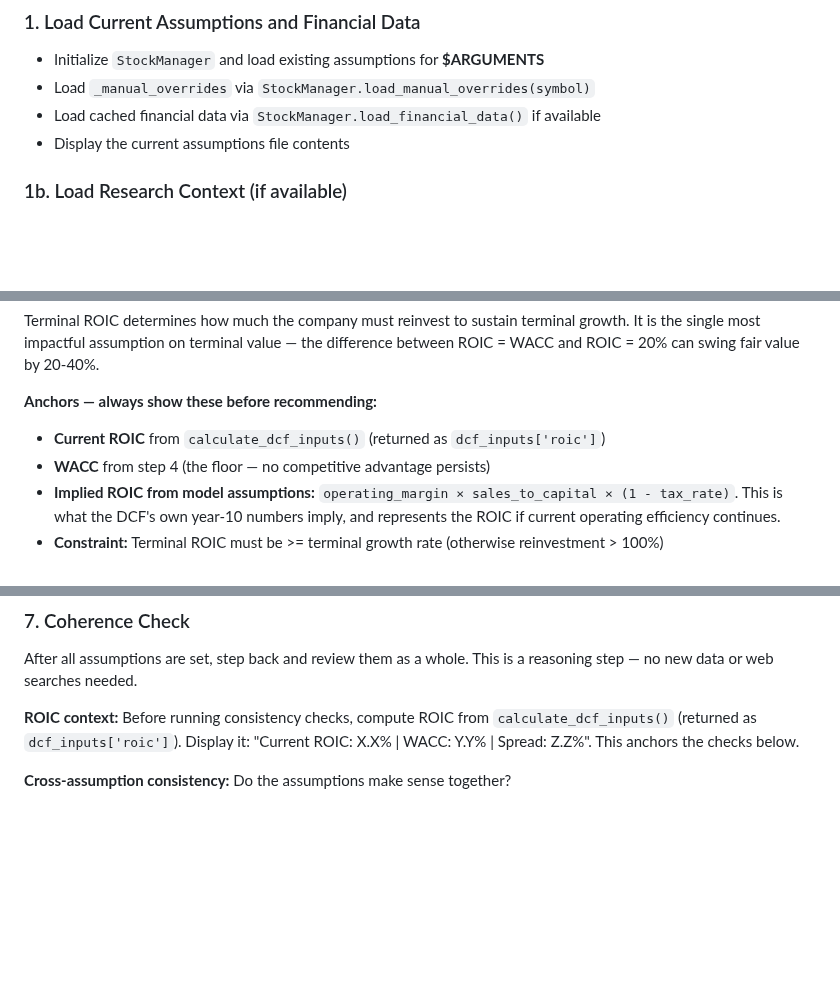
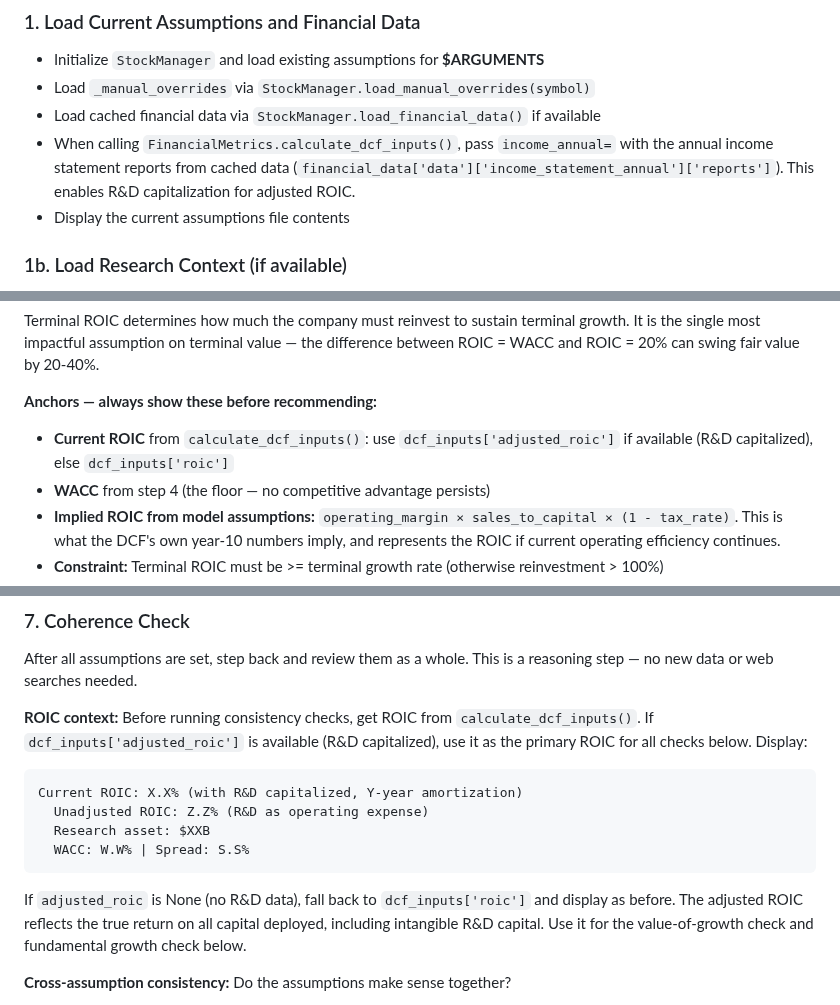
Before and after one commit to cimomo/intrinsic, a Markdown page: skills/calibrate/SKILL.md, 3 parts joined by grey strips. Drawn GitHub-style; blank space fills up the shorter version.

````diff
--- a/skills/calibrate/SKILL.md
+++ b/skills/calibrate/SKILL.md
@@ -55,6 +55,7 @@ Strip `--auto` from the ticker symbol (e.g., `MSFT --auto` → ticker is `MSFT`)
 - Initialize `StockManager` and load existing assumptions for **$ARGUMENTS**
 - Load `_manual_overrides` via `StockManager.load_manual_overrides(symbol)`
 - Load cached financial data via `StockManager.load_financial_data()` if available
+- When calling `FinancialMetrics.calculate_dcf_inputs()`, pass `income_annual=` with the annual income statement reports from cached data (`financial_data['data']['income_statement_annual']['reports']`). This enables R&D capitalization for adjusted ROIC.
 - Display the current assumptions file contents
 
 ### 1b. Load Research Context (if available)
@@ -200,7 +201,7 @@ Go through these in order:
 Terminal ROIC determines how much the company must reinvest to sustain terminal growth. It is the single most impactful assumption on terminal value — the difference between ROIC = WACC and ROIC = 20% can swing fair value by 20-40%.
 
 **Anchors — always show these before recommending:**
-- **Current ROIC** from `calculate_dcf_inputs()` (returned as `dcf_inputs['roic']`)
+- **Current ROIC** from `calculate_dcf_inputs()`: use `dcf_inputs['adjusted_roic']` if available (R&D capitalized), else `dcf_inputs['roic']`
 - **WACC** from step 4 (the floor — no competitive advantage persists)
 - **Implied ROIC from model assumptions:** `operating_margin × sales_to_capital × (1 - tax_rate)`. This is what the DCF's own year-10 numbers imply, and represents the ROIC if current operating efficiency continues.
 - **Constraint:** Terminal ROIC must be >= terminal growth rate (otherwise reinvestment > 100%)
@@ -250,7 +251,16 @@ Terminal ROIC:
 
 After all assumptions are set, step back and review them as a whole. This is a reasoning step — no new data or web searches needed.
 
-**ROIC context:** Before running consistency checks, compute ROIC from `calculate_dcf_inputs()` (returned as `dcf_inputs['roic']`). Display it: "Current ROIC: X.X% | WACC: Y.Y% | Spread: Z.Z%". This anchors the checks below.
+**ROIC context:** Before running consistency checks, get ROIC from `calculate_dcf_inputs()`. If `dcf_inputs['adjusted_roic']` is available (R&D capitalized), use it as the primary ROIC for all checks below. Display:
+
+```
+Current ROIC: X.X% (with R&D capitalized, Y-year amortization)
+  Unadjusted ROIC: Z.Z% (R&D as operating expense)
+  Research asset: $XXB
+  WACC: W.W% | Spread: S.S%
+```
+
+If `adjusted_roic` is None (no R&D data), fall back to `dcf_inputs['roic']` and display as before. The adjusted ROIC reflects the true return on all capital deployed, including intangible R&D capital. Use it for the value-of-growth check and fundamental growth check below.
 
 **Cross-assumption consistency:** Do the assumptions make sense together?
 - **Value of growth:** If ROIC < WACC, growth destroys value — higher growth makes the stock *less* valuable. Flag prominently: "ROIC (X%) is below WACC (Y%). At these returns, growth destroys value. Either ROIC must improve (higher margins or better capital efficiency) or the growth assumption is working against you."
````
Also changed, not shown: skills/value/SKILL.md (+6 -1 lines).
